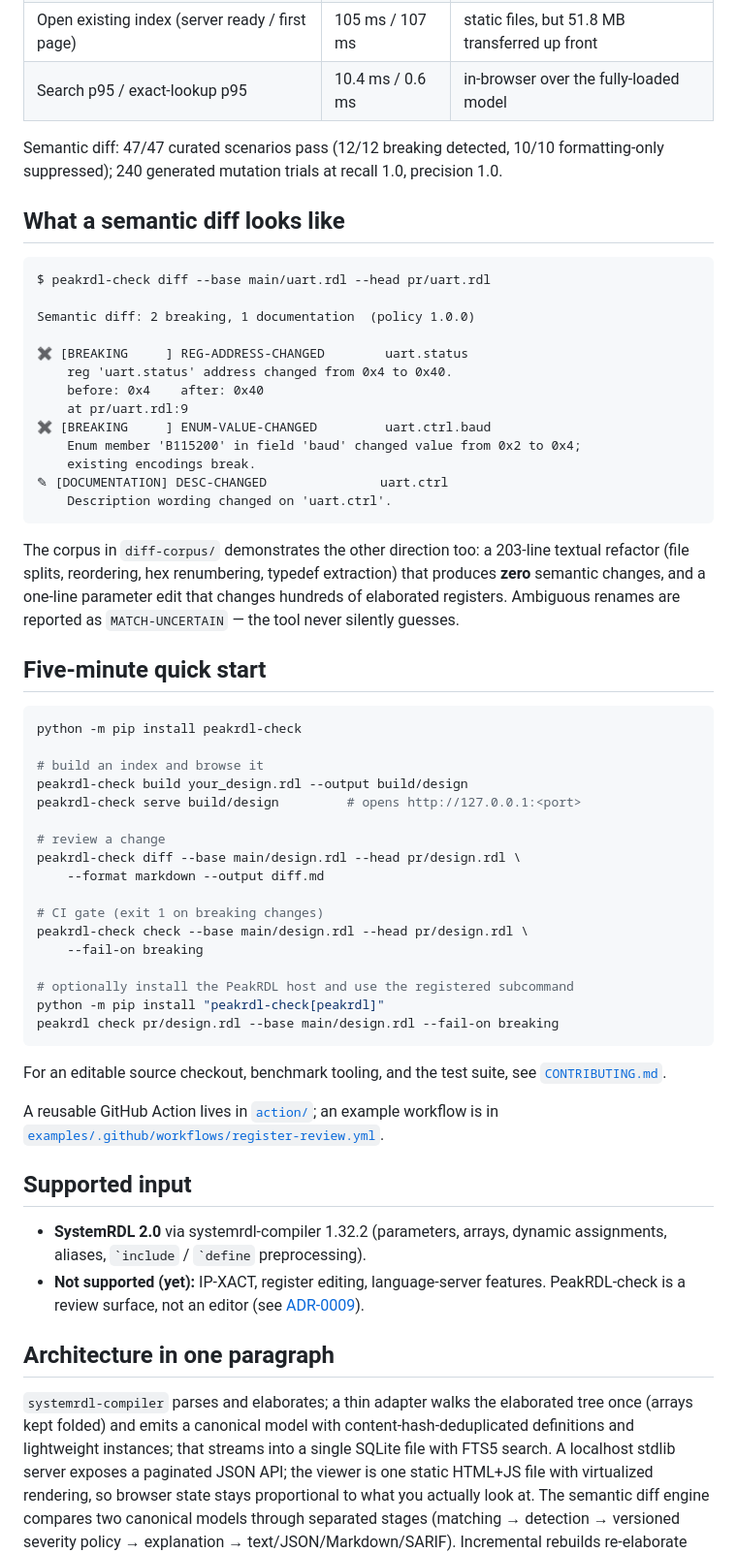
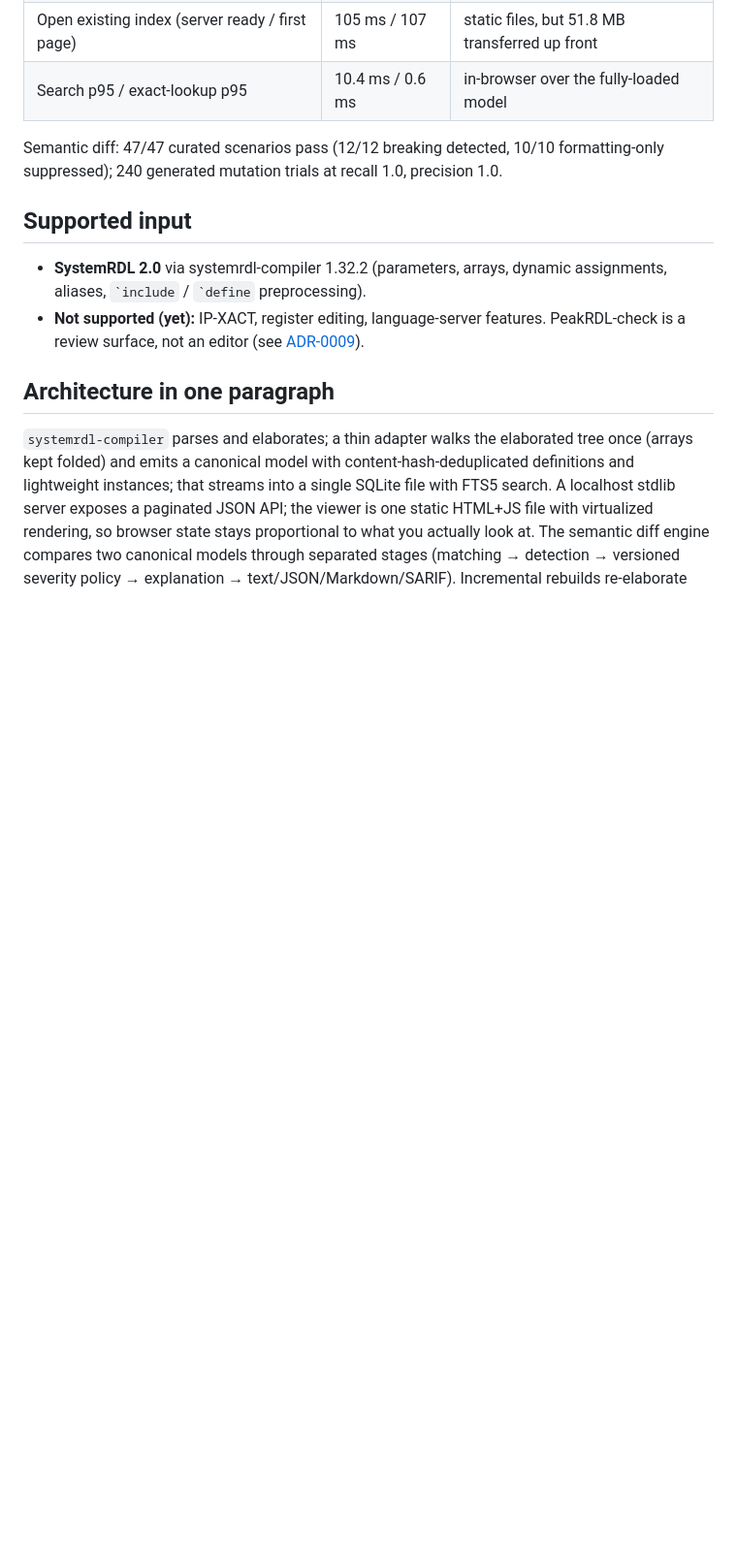
Before and after one commit to chrismcdev/PeakRDL-check, a Markdown page: README.md, the part around one of its changes. Shown at 97% size. GitHub-like rendering; blank space fills up the shorter version.

````diff
--- a/README.md
+++ b/README.md
@@ -52,59 +157,6 @@ Semantic diff: 47/47 curated scenarios pass (12/12 breaking detected,
 recall 1.0, precision 1.0.
 <!-- BENCH:END -->
 
-## What a semantic diff looks like
-
-```text
-$ peakrdl-check diff --base main/uart.rdl --head pr/uart.rdl
-
-Semantic diff: 2 breaking, 1 documentation  (policy 1.0.0)
-
-✖ [BREAKING     ] REG-ADDRESS-CHANGED        uart.status
-    reg 'uart.status' address changed from 0x4 to 0x40.
-    before: 0x4    after: 0x40
-    at pr/uart.rdl:9
-✖ [BREAKING     ] ENUM-VALUE-CHANGED         uart.ctrl.baud
-    Enum member 'B115200' in field 'baud' changed value from 0x2 to 0x4;
-    existing encodings break.
-✎ [DOCUMENTATION] DESC-CHANGED               uart.ctrl
-    Description wording changed on 'uart.ctrl'.
-```
-
-The corpus in `diff-corpus/` demonstrates the other direction too: a 203-line
-textual refactor (file splits, reordering, hex renumbering, typedef
-extraction) that produces **zero** semantic changes, and a one-line parameter
-edit that changes hundreds of elaborated registers. Ambiguous renames are
-reported as `MATCH-UNCERTAIN` — the tool never silently guesses.
-
-## Five-minute quick start
-
-```bash
-python -m pip install peakrdl-check
-
-# build an index and browse it
-peakrdl-check build your_design.rdl --output build/design
-peakrdl-check serve build/design         # opens http://127.0.0.1:<port>
-
-# review a change
-peakrdl-check diff --base main/design.rdl --head pr/design.rdl \
-    --format markdown --output diff.md
-
-# CI gate (exit 1 on breaking changes)
-peakrdl-check check --base main/design.rdl --head pr/design.rdl \
-    --fail-on breaking
-
-# optionally install the PeakRDL host and use the registered subcommand
-python -m pip install "peakrdl-check[peakrdl]"
-peakrdl check pr/design.rdl --base main/design.rdl --fail-on breaking
-```
-
-For an editable source checkout, benchmark tooling, and the test suite, see
-[`CONTRIBUTING.md`](https://github.com/chrismcdev/PeakRDL-check/blob/main/CONTRIBUTING.md).
-
-A reusable GitHub Action lives in [`action/`](https://github.com/chrismcdev/PeakRDL-check/blob/main/action/action.yml); an example
-workflow is in
-[`examples/.github/workflows/register-review.yml`](https://github.com/chrismcdev/PeakRDL-check/blob/main/examples/.github/workflows/register-review.yml).
-
 ## Supported input
 
 - **SystemRDL 2.0** via systemrdl-compiler 1.32.2 (parameters, arrays,
````
Also changed, not shown: other parts of README.md (+106 -1 lines).
